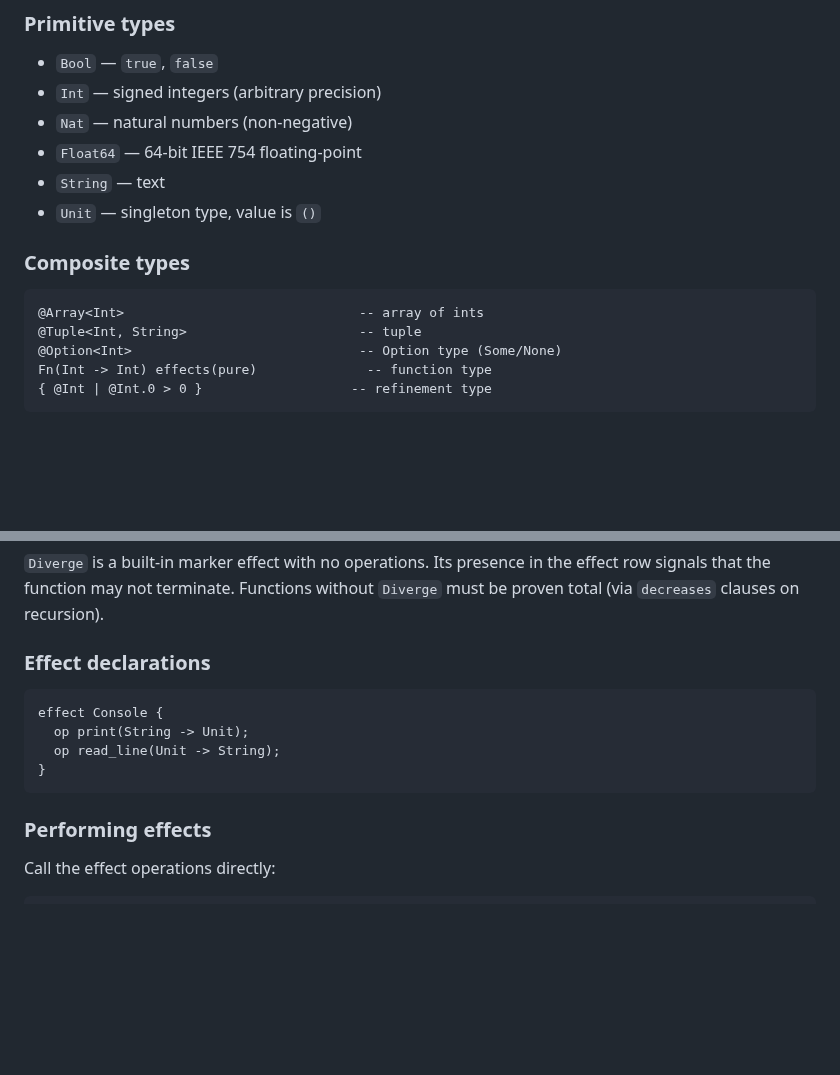
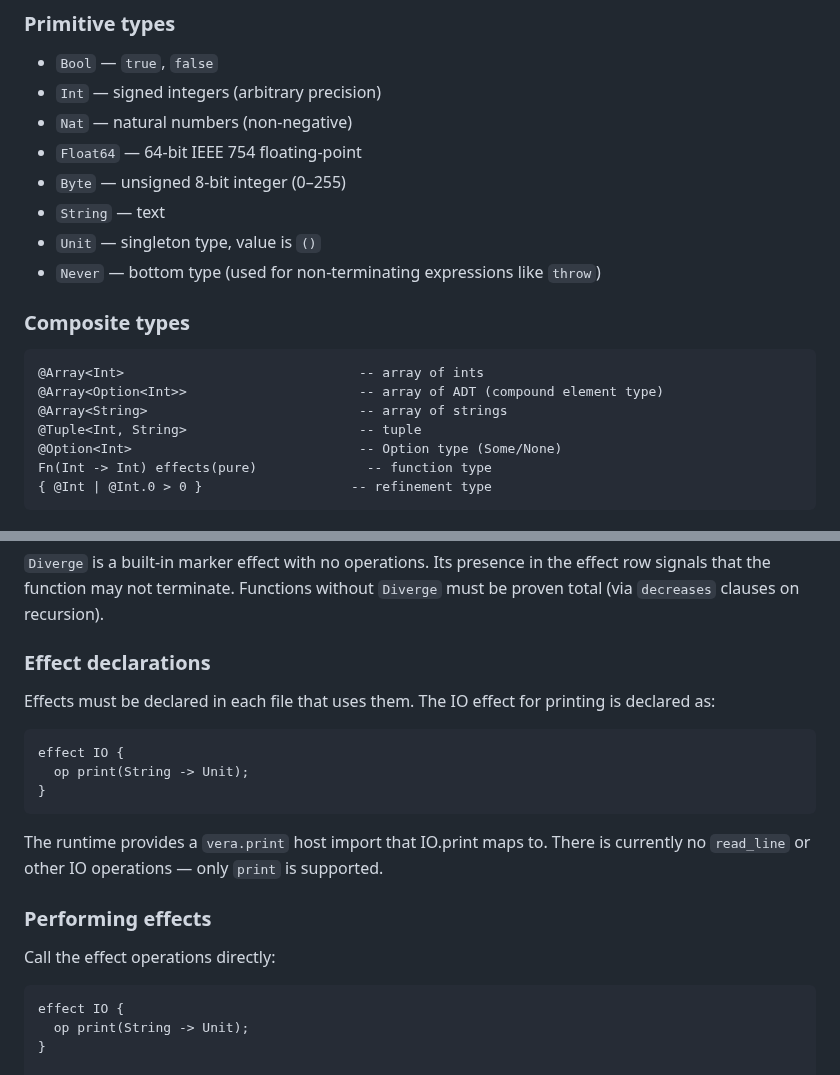
Before and after one commit to aallan/vera, a Markdown page: SKILL.md, 2 parts joined by grey strips. Rendered like a GitHub page; blank space fills up the shorter version.

````diff
--- a/SKILL.md
+++ b/SKILL.md
@@ -274,13 +274,17 @@ private fn abs(@Int -> @Nat)
 - `Int` — signed integers (arbitrary precision)
 - `Nat` — natural numbers (non-negative)
 - `Float64` — 64-bit IEEE 754 floating-point
+- `Byte` — unsigned 8-bit integer (0–255)
 - `String` — text
 - `Unit` — singleton type, value is `()`
+- `Never` — bottom type (used for non-terminating expressions like `throw`)
 
 ### Composite types
 
 ```vera
 @Array<Int>                              -- array of ints
+@Array<Option<Int>>                      -- array of ADT (compound element type)
+@Array<String>                           -- array of strings
 @Tuple<Int, String>                      -- tuple
 @Option<Int>                             -- Option type (Some/None)
 Fn(Int -> Int) effects(pure)              -- function type
@@ -501,18 +505,25 @@ effect row signals that the function may not terminate. Functions without
 
 ### Effect declarations
 
+Effects must be declared in each file that uses them. The IO effect for printing is declared as:
+
 ```vera
-effect Console {
+effect IO {
   op print(String -> Unit);
-  op read_line(Unit -> String);
 }
 ```
+
+The runtime provides a `vera.print` host import that IO.print maps to. There is currently no `read_line` or other IO operations — only `print` is supported.
 
 ### Performing effects
 
 Call the effect operations directly:
 
 ```vera
+effect IO {
+  op print(String -> Unit);
+}
+
 private fn greet(@String -> @Unit)
   requires(true)
   ensures(true)
````
Also changed, not shown: other parts of SKILL.md (+44 -0 lines).
